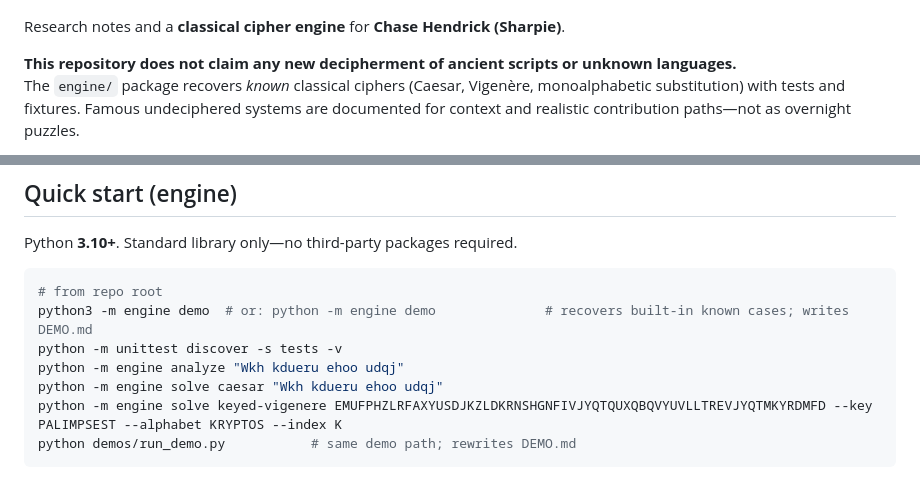
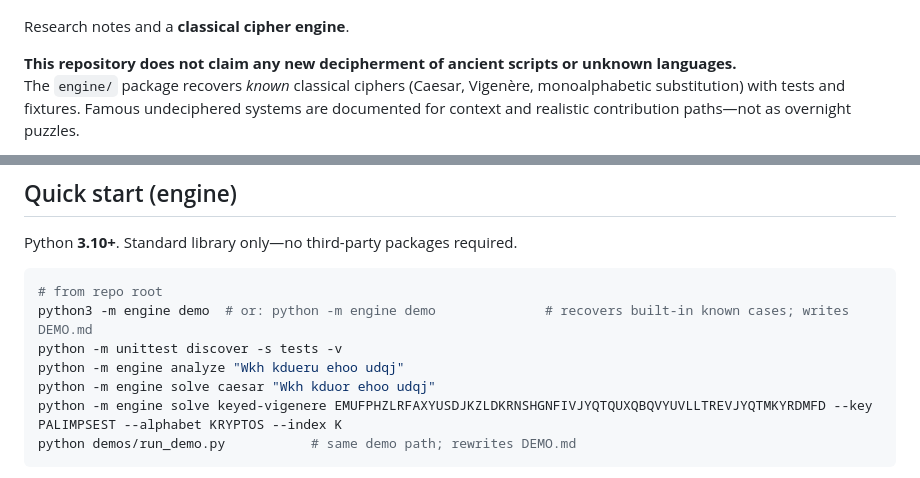
Before and after one commit to ChaseHendrick/Undeciphered-Texts, a Markdown page: README.md, 2 parts joined by grey strips. Drawn GitHub-style.

Commit message:
Drop the Sharpie byline from the README.

````diff
--- a/README.md
+++ b/README.md
@@ -4,7 +4,7 @@
 
 <!-- SVG fallback: docs/assets/readme-hero.svg -->
 
-Research notes and a **classical cipher engine** for **Chase Hendrick (Sharpie)**.
+Research notes and a **classical cipher engine**.
 
 **This repository does not claim any new decipherment of ancient scripts or unknown languages.**
 The `engine/` package recovers *known* classical ciphers (Caesar, Vigenère, monoalphabetic substitution) with tests and fixtures. Famous undeciphered systems are documented for context and realistic contribution paths—not as overnight puzzles.
@@ -32,7 +32,7 @@ Python **3.10+**. Standard library only—no third-party packages required.
 python3 -m engine demo  # or: python -m engine demo              # recovers built-in known cases; writes DEMO.md
 python -m unittest discover -s tests -v
 python -m engine analyze "Wkh kdueru ehoo udqj"
-python -m engine solve caesar "Wkh kdueru ehoo udqj"
+python -m engine solve caesar "Wkh kduor ehoo udqj"
 python -m engine solve keyed-vigenere EMUFPHZLRFAXYUSDJKZLDKRNSHGNFIVJYQTQUXQBQVYUVLLTREVJYQTMKYRDMFD --key PALIMPSEST --alphabet KRYPTOS --index K
 python demos/run_demo.py           # same demo path; rewrites DEMO.md
 ```
````
